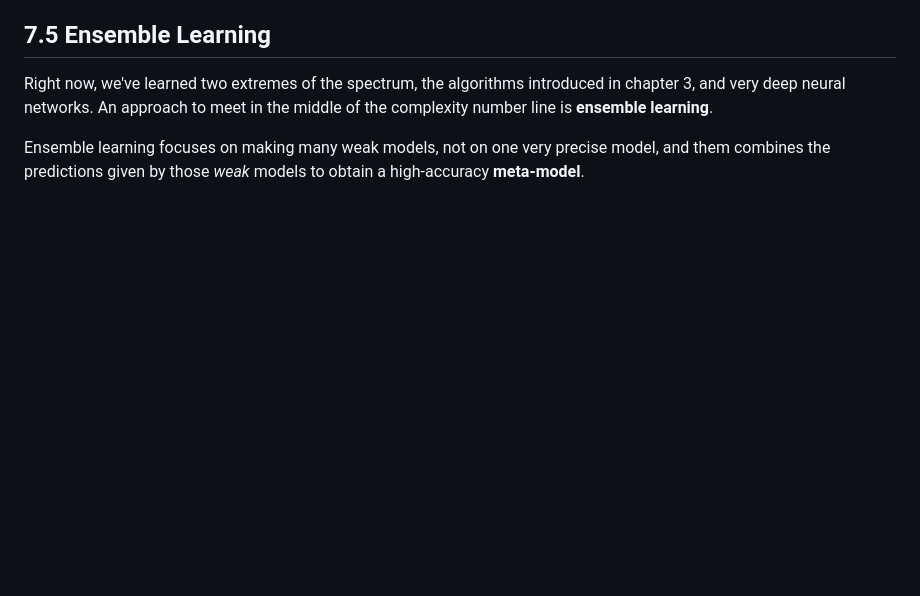
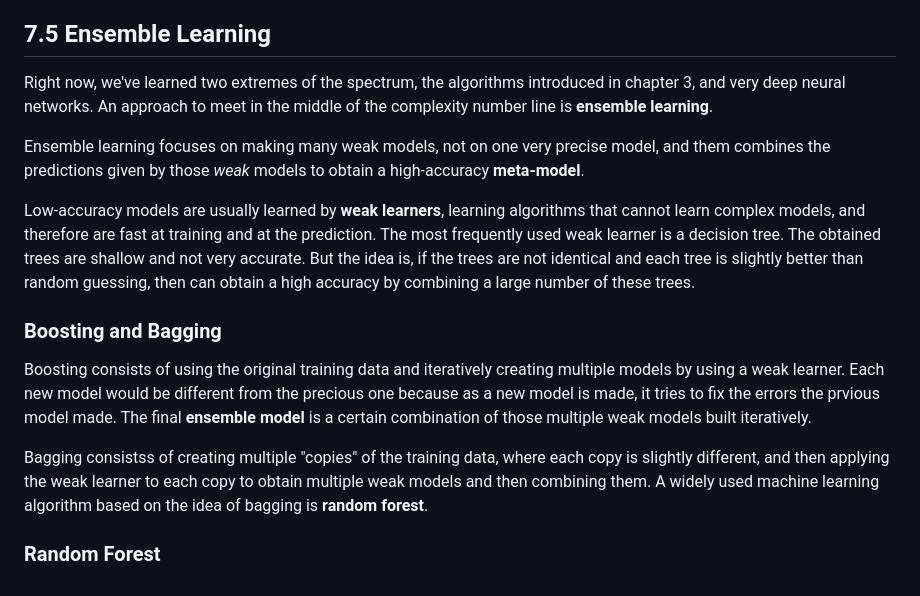
Before and after one commit to philiphan0109/ml-playground, a Markdown page: the-ml-book/notes.md, the part around the change. Drawn GitHub-style; blank space fills up the shorter version.

```diff
--- a/the-ml-book/notes.md
+++ b/the-ml-book/notes.md
@@ -941,3 +941,13 @@ This is fine, but can't be done when there are too many possible combinations of
 Right now, we've learned two extremes of the spectrum, the algorithms introduced in chapter 3, and very deep neural networks. An approach to meet in the middle of the complexity number line is **ensemble learning**.
 
 Ensemble learning focuses on making many weak models, not on one very precise model, and them combines the predictions given by those *weak* models to obtain a high-accuracy **meta-model**.
+
+Low-accuracy models are usually learned by **weak learners**, learning algorithms that cannot learn complex models, and therefore are fast at training and at the prediction. The most frequently used weak learner is a decision tree. The obtained trees are shallow and not very accurate. But the idea is, if the trees are not identical and each tree is slightly better than random guessing, then can obtain a high accuracy by combining a large number of these trees.
+
+### Boosting and Bagging
+
+Boosting consists of using the original training data and iteratively creating multiple models by using a weak learner. Each new model would be different from the precious one because as a new model is made, it tries to fix the errors the prvious model made. The final **ensemble model** is a certain combination of those multiple weak models built iteratively.
+
+Bagging consistss of creating multiple "copies" of the training data, where each copy is slightly different, and then applying the weak learner to each copy to obtain multiple weak models and then combining them. A widely used machine learning algorithm based on the idea of bagging is **random forest**.
+
+### Random Forest
```
